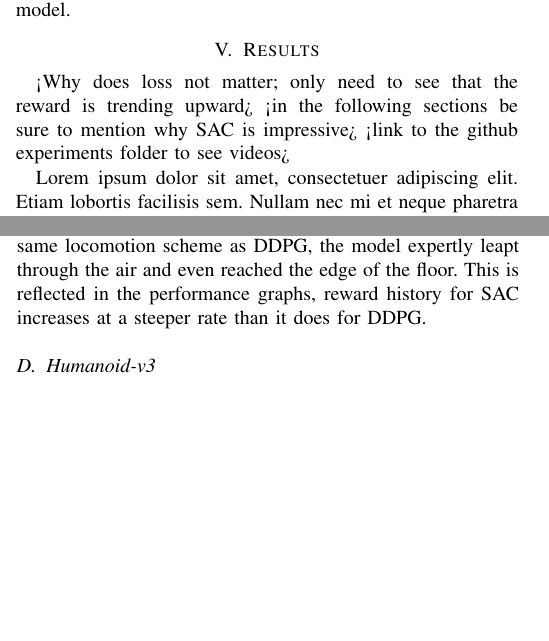
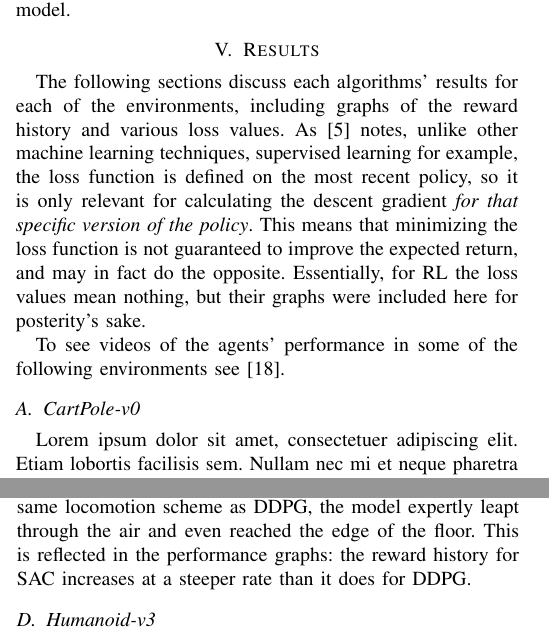
Before and after one commit to cubrink/mujoco-2.1-rl-project, a LaTeX paper (report/file.tex): two parts of the columns of pages 5 and 6 of 7, joined at a grey line, cut so that both start at the same text, the shorter picture padded with empty space. Compiled offline with pdfLaTeX; a missing font is replaced by an installed copy or a similar font; a LaTeX package or settings file that is missing is left out; a missing bibliography style is replaced by a similar one.

Commit message:
Add note on graphs and citation to videos in results section.

```diff
--- a/report/file.tex
+++ b/report/file.tex
@@ -287,11 +287,9 @@ The humanoid was chosen because it is the most complex 3D walker and showcased t
 
 \section{Results}
 
-<Why does loss not matter; only need to see that the reward is trending upward>
-<in the following sections be sure to mention why SAC is impressive>
-<link to the github experiments folder to see videos>
+The following sections discuss each algorithms' results for each of the environments, including graphs of the reward history and various loss values. As \cite{spinning_up_intro} notes, unlike other machine learning techniques, supervised learning for example, the loss function is defined on the most recent policy, so it is only relevant for calculating the descent gradient \textit{for that specific version of the policy}. This means that minimizing the loss function is not guaranteed to improve the expected return, and may in fact do the opposite. Essentially, for RL the loss values mean nothing, but their graphs were included here for posterity's sake.
 
-\blindtext
+To see videos of the agents' performance in some of the following environments see \cite{agent_videos}.
 
 \subsection{CartPole-v0}
 
@@ -318,7 +316,7 @@ The humanoid was chosen because it is the most complex 3D walker and showcased t
     \caption{DDPG in the Ant-v3 environment}
 \end{figure}
 
-While each of the models were able to move the Ant model, they differed in the degree of "intelligence" they showed. For example, A2C mostly flailed the legs around in vague walking motions which caused the model to spin around and jump into the air landing on its back. DDPG, on the otherhand, used the left and right legs to walk, using the front and rear legs for steering. Using this method it was able to achieve quite the distance. But SAC managed to top even that: using the same locomotion scheme as DDPG, the model expertly leapt through the air and even reached the edge of the floor. This is reflected in the performance graphs, reward history for SAC increases at a steeper rate than it does for DDPG.
+While each of the models were able to move the Ant model, they differed in the degree of "intelligence" they showed. For example, A2C mostly flailed the legs around in vague walking motions which caused the model to spin around and jump into the air landing on its back. DDPG, on the otherhand, used the left and right legs to walk, using the front and rear legs for steering. Using this method it was able to achieve quite the distance. But SAC managed to top even that; using the same locomotion scheme as DDPG, the model expertly leapt through the air and even reached the edge of the floor. This is reflected in the performance graphs: the reward history for SAC increases at a steeper rate than it does for DDPG.
 
 \subsection{Humanoid-v3}
 
```
Also changed, not shown: report/references.bib (+7 -1 lines), report/file.pdf, report/file.tex (2 more changed lines).
